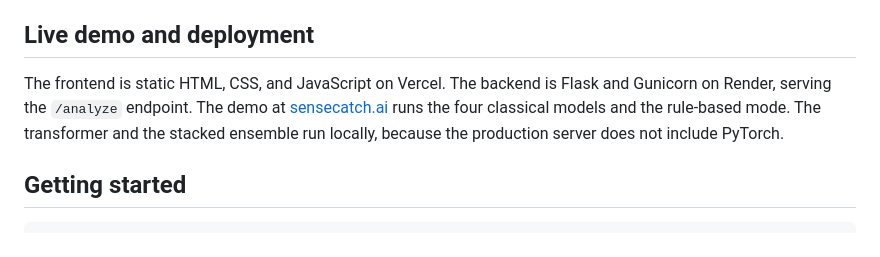
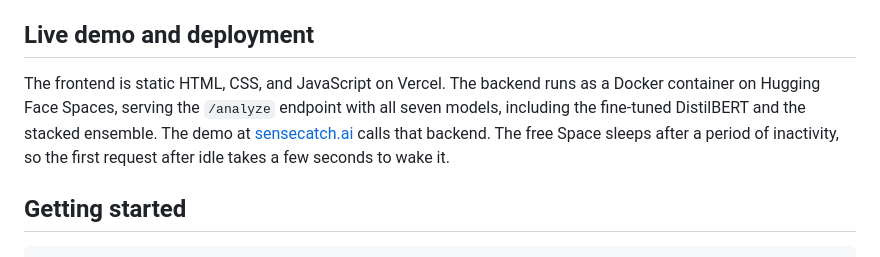
Before and after one commit to berkinksk/SenseCatch, a Markdown page: README.md, the part around the change. GitHub-like rendering.

Commit message:
docs(readme): update the live-demo section for the new hosting

```diff
--- a/README.md
+++ b/README.md
@@ -126,7 +126,7 @@ The classical pipeline is exactly reproducible. DistilBERT fine-tuning is approx
 
 ## Live demo and deployment
 
-The frontend is static HTML, CSS, and JavaScript on Vercel. The backend is Flask and Gunicorn on Render, serving the `/analyze` endpoint. The demo at [sensecatch.ai](https://sensecatch.ai) runs the four classical models and the rule-based mode. The transformer and the stacked ensemble run locally, because the production server does not include PyTorch.
+The frontend is static HTML, CSS, and JavaScript on Vercel. The backend runs as a Docker container on Hugging Face Spaces, serving the `/analyze` endpoint with all seven models, including the fine-tuned DistilBERT and the stacked ensemble. The demo at [sensecatch.ai](https://sensecatch.ai) calls that backend. The free Space sleeps after a period of inactivity, so the first request after idle takes a few seconds to wake it.
 
 ## Getting started
 
```
